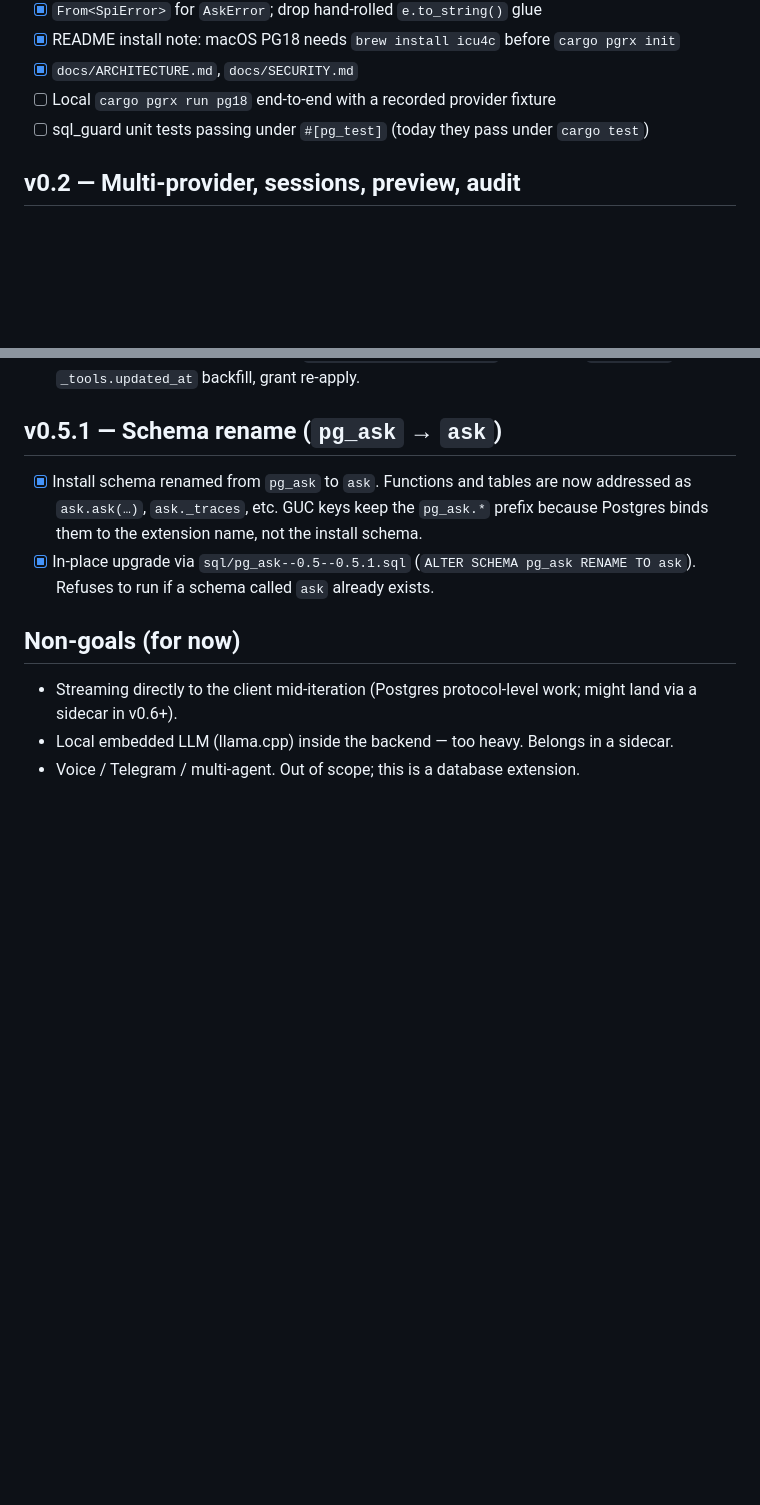
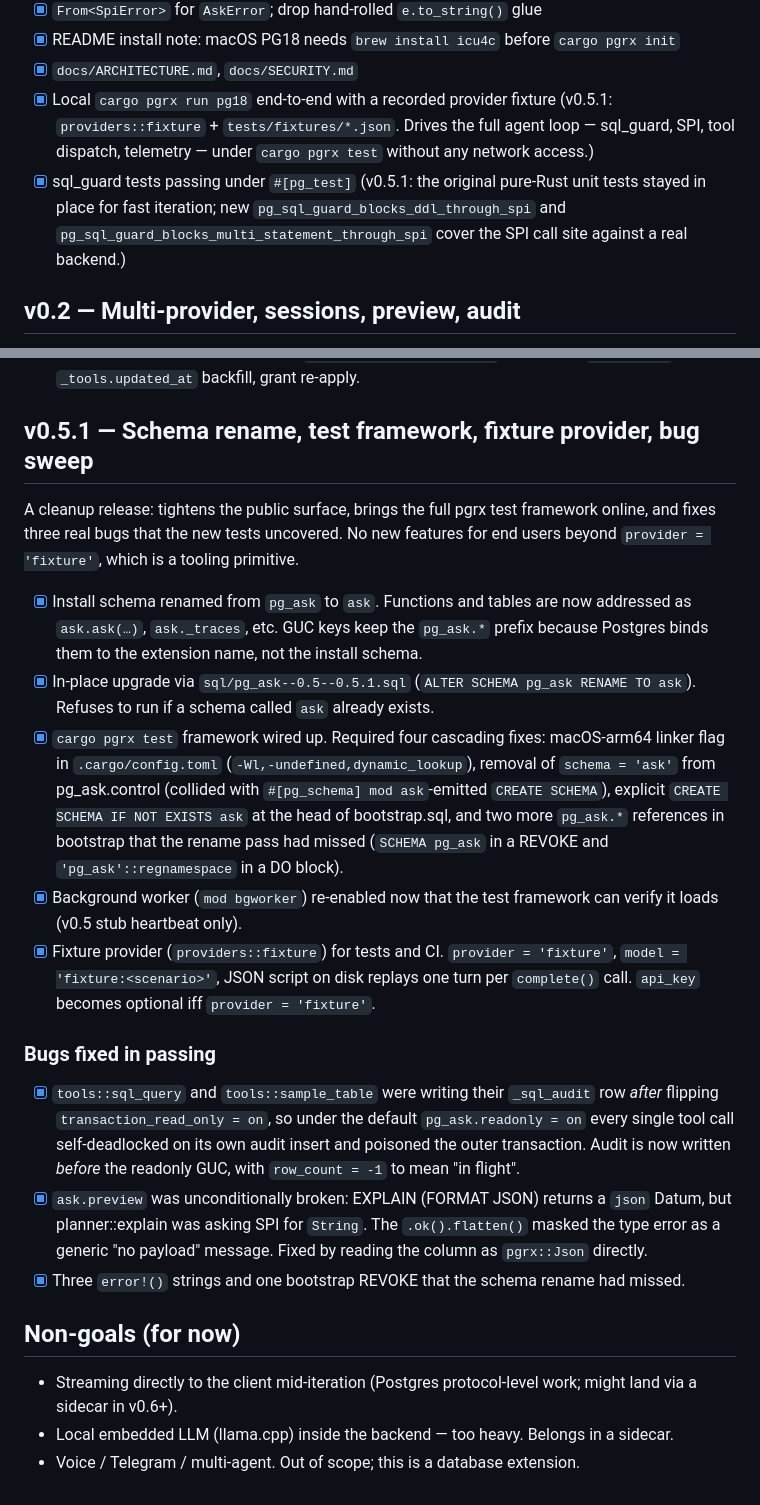
Before and after one commit to sentirum/pg_ask, a Markdown page: docs/ROADMAP.md, 2 parts joined by grey strips. Drawn GitHub-style; blank space fills up the shorter version.

Commit message:
docs(roadmap): mark v0.5.1 cleanup items complete
- v0.1: `cargo pgrx run` end-to-end fixture and sql_guard-under-pg_test
  boxes were the two remaining open items at the bottom of v0.1.
  Both shipped in v0.5.1 via the fixture provider and the new
  pg_sql_guard_* tests; check them off and link to the new code.
- v0.5.1: expand the bullet list from a one-line schema rename note
  to a full release summary so the bug fixes (sql_query/sample_table
  audit deadlock, ask.preview Datum type, three stale identifiers)
  are visible to anyone reading the roadmap to find regressions.

```diff
--- a/docs/ROADMAP.md
+++ b/docs/ROADMAP.md
@@ -31,8 +31,15 @@ The first cut that a careful operator could put in front of a real DB.
 - [x] `From<SpiError>` for `AskError`; drop hand-rolled `e.to_string()` glue
 - [x] README install note: macOS PG18 needs `brew install icu4c` before `cargo pgrx init`
 - [x] `docs/ARCHITECTURE.md`, `docs/SECURITY.md`
-- [ ] Local `cargo pgrx run pg18` end-to-end with a recorded provider fixture
-- [ ] sql_guard unit tests passing under `#[pg_test]` (today they pass under `cargo test`)
+- [x] Local `cargo pgrx run pg18` end-to-end with a recorded provider fixture
+      (v0.5.1: `providers::fixture` + `tests/fixtures/*.json`. Drives the
+      full agent loop — sql_guard, SPI, tool dispatch, telemetry —
+      under `cargo pgrx test` without any network access.)
+- [x] sql_guard tests passing under `#[pg_test]` (v0.5.1: the original
+      pure-Rust unit tests stayed in place for fast iteration; new
+      `pg_sql_guard_blocks_ddl_through_spi` and
+      `pg_sql_guard_blocks_multi_statement_through_spi` cover the SPI
+      call site against a real backend.)
 
 ## v0.2 — Multi-provider, sessions, preview, audit
 
@@ -150,7 +157,12 @@ In-progress milestone. Order of attack:
 - [x] Upgrade-script policy documented; `sql/pg_ask--0.4--0.5.sql` ships.
       New `_sql_audit` table, `_tools.updated_at` backfill, grant re-apply.
 
-## v0.5.1 — Schema rename (`pg_ask` → `ask`)
+## v0.5.1 — Schema rename, test framework, fixture provider, bug sweep
+
+A cleanup release: tightens the public surface, brings the full pgrx
+test framework online, and fixes three real bugs that the new tests
+uncovered. No new features for end users beyond `provider = 'fixture'`,
+which is a tooling primitive.
 
 - [x] Install schema renamed from `pg_ask` to `ask`. Functions and
       tables are now addressed as `ask.ask(…)`, `ask._traces`, etc.
@@ -159,6 +171,37 @@ In-progress milestone. Order of attack:
 - [x] In-place upgrade via `sql/pg_ask--0.5--0.5.1.sql`
       (`ALTER SCHEMA pg_ask RENAME TO ask`). Refuses to run if a schema
       called `ask` already exists.
+- [x] `cargo pgrx test` framework wired up. Required four cascading
+      fixes: macOS-arm64 linker flag in `.cargo/config.toml`
+      (`-Wl,-undefined,dynamic_lookup`), removal of
+      `schema = 'ask'` from pg_ask.control (collided with
+      `#[pg_schema] mod ask`-emitted `CREATE SCHEMA`), explicit
+      `CREATE SCHEMA IF NOT EXISTS ask` at the head of bootstrap.sql,
+      and two more `pg_ask.*` references in bootstrap that the rename
+      pass had missed (`SCHEMA pg_ask` in a REVOKE and
+      `'pg_ask'::regnamespace` in a DO block).
+- [x] Background worker (`mod bgworker`) re-enabled now that the
+      test framework can verify it loads (v0.5 stub heartbeat only).
+- [x] Fixture provider (`providers::fixture`) for tests and CI.
+      `provider = 'fixture'`, `model = 'fixture:<scenario>'`, JSON
+      script on disk replays one turn per `complete()` call.
+      `api_key` becomes optional iff `provider = 'fixture'`.
+
+### Bugs fixed in passing
+
+- [x] `tools::sql_query` and `tools::sample_table` were writing their
+      `_sql_audit` row *after* flipping `transaction_read_only = on`,
+      so under the default `pg_ask.readonly = on` every single tool
+      call self-deadlocked on its own audit insert and poisoned the
+      outer transaction. Audit is now written *before* the readonly
+      GUC, with `row_count = -1` to mean "in flight".
+- [x] `ask.preview` was unconditionally broken: EXPLAIN (FORMAT JSON)
+      returns a `json` Datum, but planner::explain was asking SPI for
+      `String`. The `.ok().flatten()` masked the type error as a
+      generic "no payload" message. Fixed by reading the column as
+      `pgrx::Json` directly.
+- [x] Three `error!()` strings and one bootstrap REVOKE that the
+      schema rename had missed.
 
 ## Non-goals (for now)
 
```
